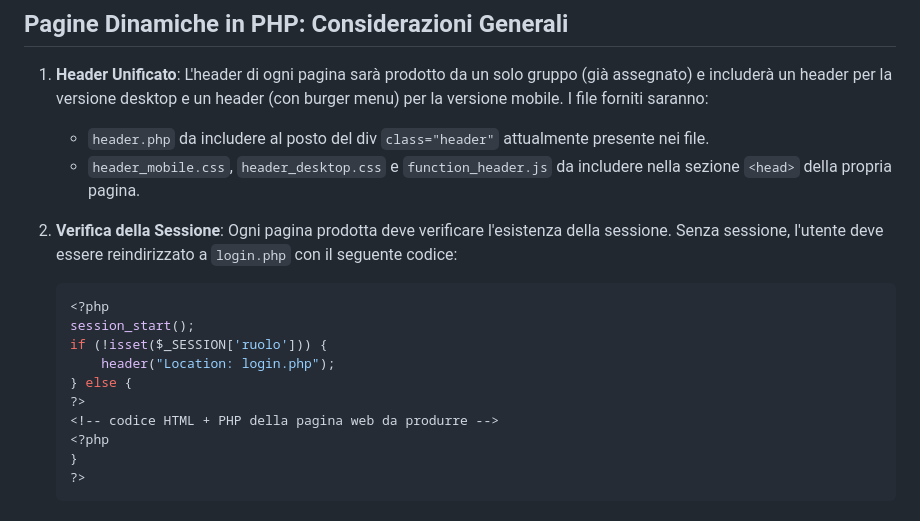
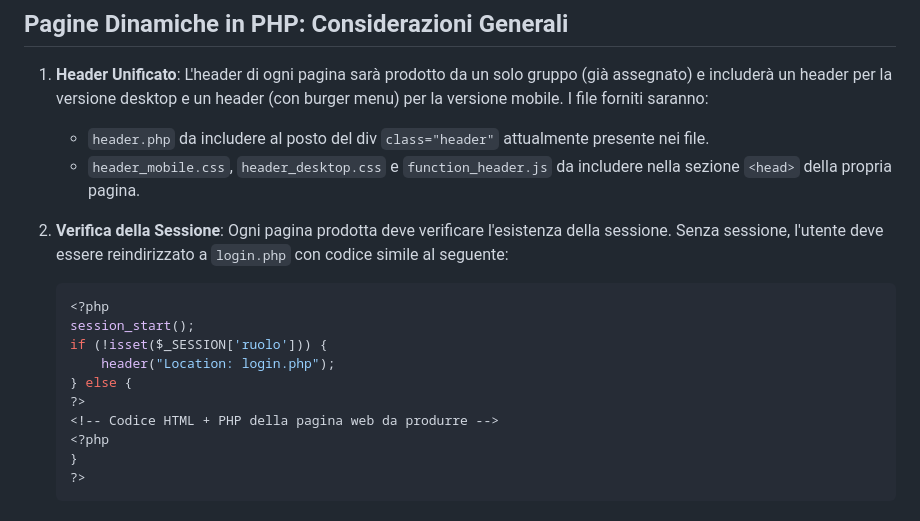
Before and after one commit to claudiaprt/ProntoEmergenza, a Markdown page: README.md, the part around the change. Rendered like a GitHub page.

````diff
--- a/README.md
+++ b/README.md
@@ -26,7 +26,7 @@ Questo repository contiene il codice sorgente del progetto "Pronto Emergenza". D
    - `header.php` da includere al posto del div `class="header"` attualmente presente nei file.
    - `header_mobile.css`, `header_desktop.css` e `function_header.js` da includere nella sezione `<head>` della propria pagina.
 
-2. **Verifica della Sessione**: Ogni pagina prodotta deve verificare l'esistenza della sessione. Senza sessione, l'utente deve essere reindirizzato a `login.php` con il seguente codice:
+2. **Verifica della Sessione**: Ogni pagina prodotta deve verificare l'esistenza della sessione. Senza sessione, l'utente deve essere reindirizzato a `login.php` con codice simile al seguente:
 
    ```php
    <?php
@@ -35,7 +35,7 @@ Questo repository contiene il codice sorgente del progetto "Pronto Emergenza". D
        header("Location: login.php");
    } else {
    ?>
-   <!-- codice HTML + PHP della pagina web da produrre -->
+   <!-- Codice HTML + PHP della pagina web da produrre -->
    <?php
    }
    ?>
````
